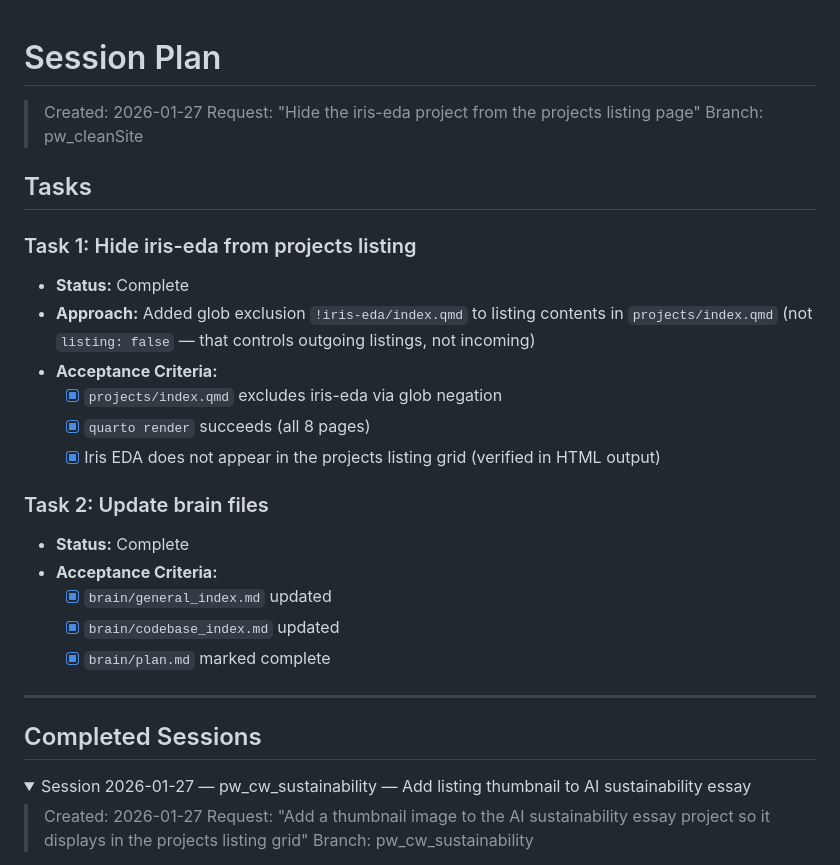
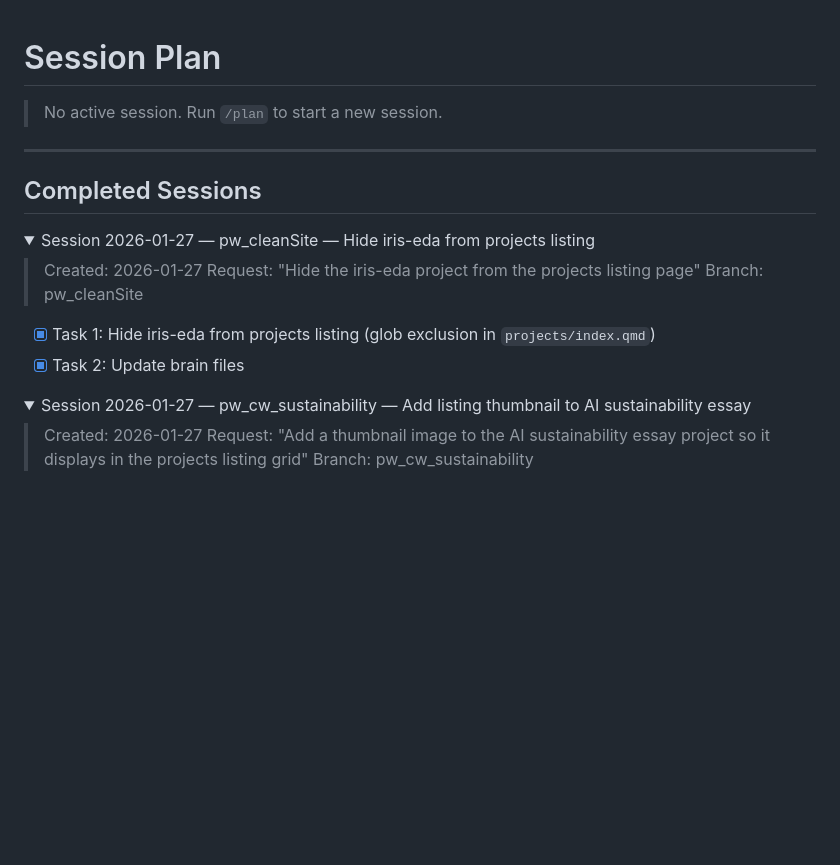
Before and after one commit to choka30/danielhuencho.github.io, a Markdown page: brain/plan.md, the part around the change. GitHub-like rendering; folded sections open; blank space fills up the shorter version.

```diff
--- a/brain/plan.md
+++ b/brain/plan.md
@@ -1,29 +1,22 @@
 # Session Plan
+
+> No active session. Run `/plan` to start a new session.
+
+---
+
+## Completed Sessions
+
+<details>
+<summary>Session 2026-01-27 — pw_cleanSite — Hide iris-eda from projects listing</summary>
 
 > Created: 2026-01-27
 > Request: "Hide the iris-eda project from the projects listing page"
 > Branch: pw_cleanSite
 
-## Tasks
+- [x] Task 1: Hide iris-eda from projects listing (glob exclusion in `projects/index.qmd`)
+- [x] Task 2: Update brain files
 
-### Task 1: Hide iris-eda from projects listing
-- **Status:** Complete
-- **Approach:** Added glob exclusion `!iris-eda/index.qmd` to listing contents in `projects/index.qmd` (not `listing: false` — that controls outgoing listings, not incoming)
-- **Acceptance Criteria:**
-  - [x] `projects/index.qmd` excludes iris-eda via glob negation
-  - [x] `quarto render` succeeds (all 8 pages)
-  - [x] Iris EDA does not appear in the projects listing grid (verified in HTML output)
-
-### Task 2: Update brain files
-- **Status:** Complete
-- **Acceptance Criteria:**
-  - [x] `brain/general_index.md` updated
-  - [x] `brain/codebase_index.md` updated
-  - [x] `brain/plan.md` marked complete
-
----
-
-## Completed Sessions
+</details>
 
 <details>
 <summary>Session 2026-01-27 — pw_cw_sustainability — Add listing thumbnail to AI sustainability essay</summary>
```
Also changed, not shown: brain/history_log.md (+37 -5 lines).
